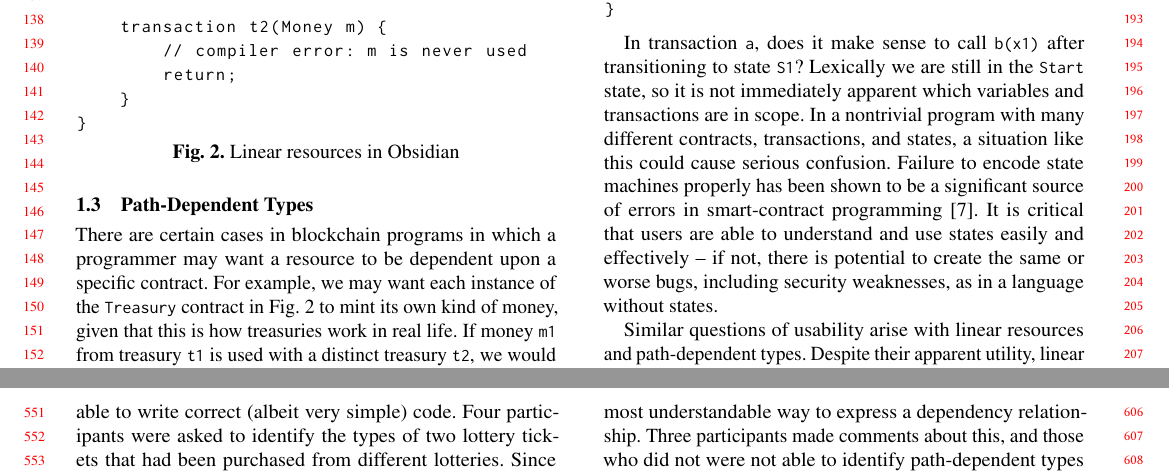
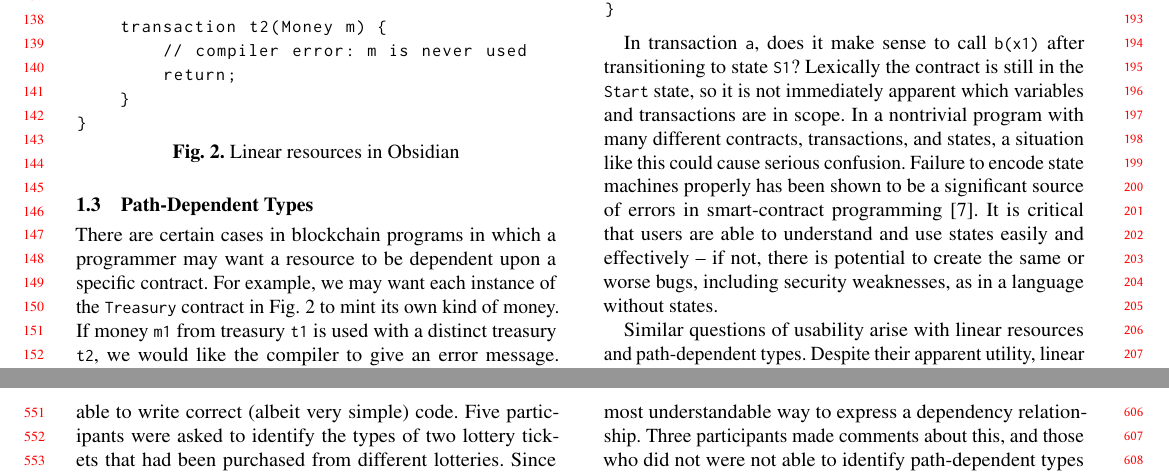
Before and after one commit to mcoblenz/Obsidian, a LaTeX paper (user_study_docs/obsidian-user-studies.tex): two parts of pages 2 and 6 of 7, joined at a grey line, cut so that both start at the same text. The pictures show the PDF file user_study_docs/obsidian-user-studies.pdf that the author committed with the source.

Commit message:
Minor edits

```diff
--- a/user_study_docs/obsidian-user-studies.tex
+++ b/user_study_docs/obsidian-user-studies.tex
@@ -247,7 +247,7 @@ contract Treasury {
 
 There are certain cases in blockchain programs in which a programmer may want a resource to
 be dependent upon a specific contract. For example, we may want each instance of the
-\texttt{\small{Treasury}} contract in Fig. \ref{treasury} to mint its own kind of money, given that this is how treasuries work in real life. If money \texttt{\small{m1}} from treasury \texttt{\small{t1}} is used with a distinct treasury \texttt{\small{t2}}, we would like the compiler to give an error message. Obsidian supports this via the inclusion of path-dependent types \cite{Amin}, wherein values can have type members. In the
+\texttt{\small{Treasury}} contract in Fig. \ref{treasury} to mint its own kind of money. If money \texttt{\small{m1}} from treasury \texttt{\small{t1}} is used with a distinct treasury \texttt{\small{t2}}, we would like the compiler to give an error message. Obsidian supports this via the inclusion of path-dependent types \cite{Amin}, wherein values can have type members. In the
 above example, the type of Money is dependent upon a specific value of Treasury; put another way,
 each treasury \texttt{\small{t}} has its own type \texttt{\small{t.Money}}.
 
@@ -286,7 +286,7 @@ contract C {
 \end{lstlisting}
 
 In transaction \texttt{\small{a}}, does it make sense to call \texttt{\small{b(x1)}} after transitioning
-to state \texttt{\small{S1}}? Lexically we are still in the
+to state \texttt{\small{S1}}? Lexically the contract is still in the
 \texttt{\small{Start}} state, so it is not immediately apparent which variables and transactions are in scope.
 In a nontrivial program with many different contracts,
 transactions, and states, a situation like this could cause serious confusion. Failure to encode state
@@ -539,7 +539,7 @@ In each case, the participant was able to understand the need to have lottery ti
 lotteries in some way, but four out of the six participants had trouble executing this easily and effectively.
 
 When offered an explanation of path-dependent types and given an Obsidian program to complete, all participants were able to write
-correct (albeit very simple) code. Four participants were asked to identify the types of two lottery tickets that had been purchased from different
+correct (albeit very simple) code. Five participants were asked to identify the types of two lottery tickets that had been purchased from different
 lotteries. Since lotteries and lottery tickets had an established dependency relationship, the correct answer was that they had different
 types, even though they were both lottery tickets. Of these five participants, two were able to offer this answer with accurate reasoning.
 One vaguely said that it "seems" like they should have different types, but was not sure since it was not indicated explicitly in the code.
```
Also changed, not shown: user_study_docs/obsidian-user-studies.pdf, user_study_docs/obsidian-user-studies.tex (2 more changed lines).
